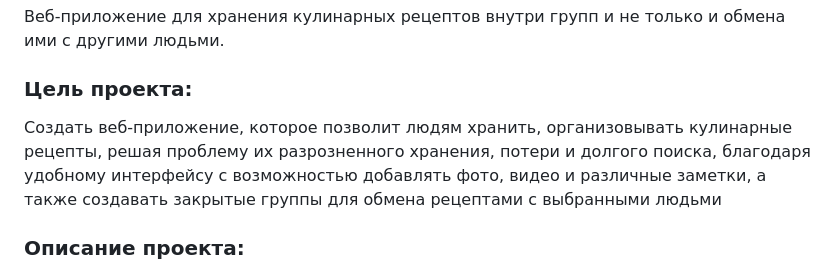
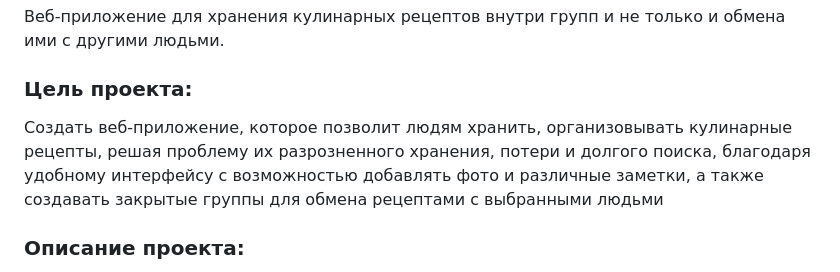
Before and after one commit to AnnaKopytina/Tasteory, a Markdown page: README.md, the part around the change. GitHub-like rendering.

```diff
--- a/README.md
+++ b/README.md
@@ -4,7 +4,7 @@
 Веб-приложение для хранения кулинарных рецептов внутри групп и не только и обмена ими с другими людьми.
 
 ### Цель проекта:
-Создать веб-приложение, которое позволит людям хранить, организовывать кулинарные рецепты, решая проблему их разрозненного хранения, потери и долгого поиска, благодаря удобному интерфейсу с возможностью добавлять фото, видео и различные заметки, а также создавать закрытые группы для обмена рецептами с выбранными людьми
+Создать веб-приложение, которое позволит людям хранить, организовывать кулинарные рецепты, решая проблему их разрозненного хранения, потери и долгого поиска, благодаря удобному интерфейсу с возможностью добавлять фото и различные заметки, а также создавать закрытые группы для обмена рецептами с выбранными людьми
 
 ### Описание проекта:
 Tasteory предназначен для создания единого цифрового хранилища рецептов. Пользователи смогут добавлять рецепты, редактировать их, структурировать по категориям, быстро находить нужные блюда и делиться ими с другими людьми внутри определенного круга пользователей (например, друзей, семьи или небольшого сообщества) и не только.
```
